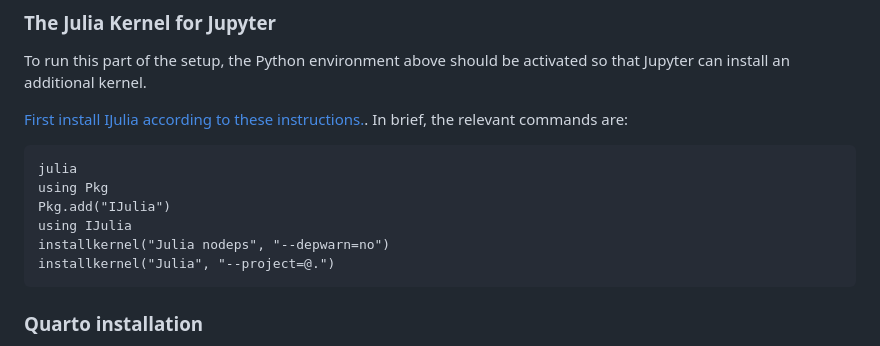
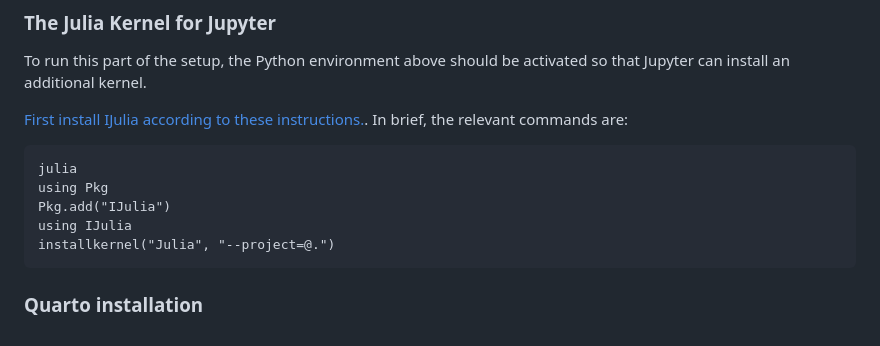
Before and after one commit to akey7/biochemistry-jl, a Markdown page: README.md, the part around the change. Drawn GitHub-style.

````diff
--- a/README.md
+++ b/README.md
@@ -26,7 +26,6 @@ julia
 using Pkg
 Pkg.add("IJulia")
 using IJulia
-installkernel("Julia nodeps", "--depwarn=no")
 installkernel("Julia", "--project=@.")
 ```
 
````
